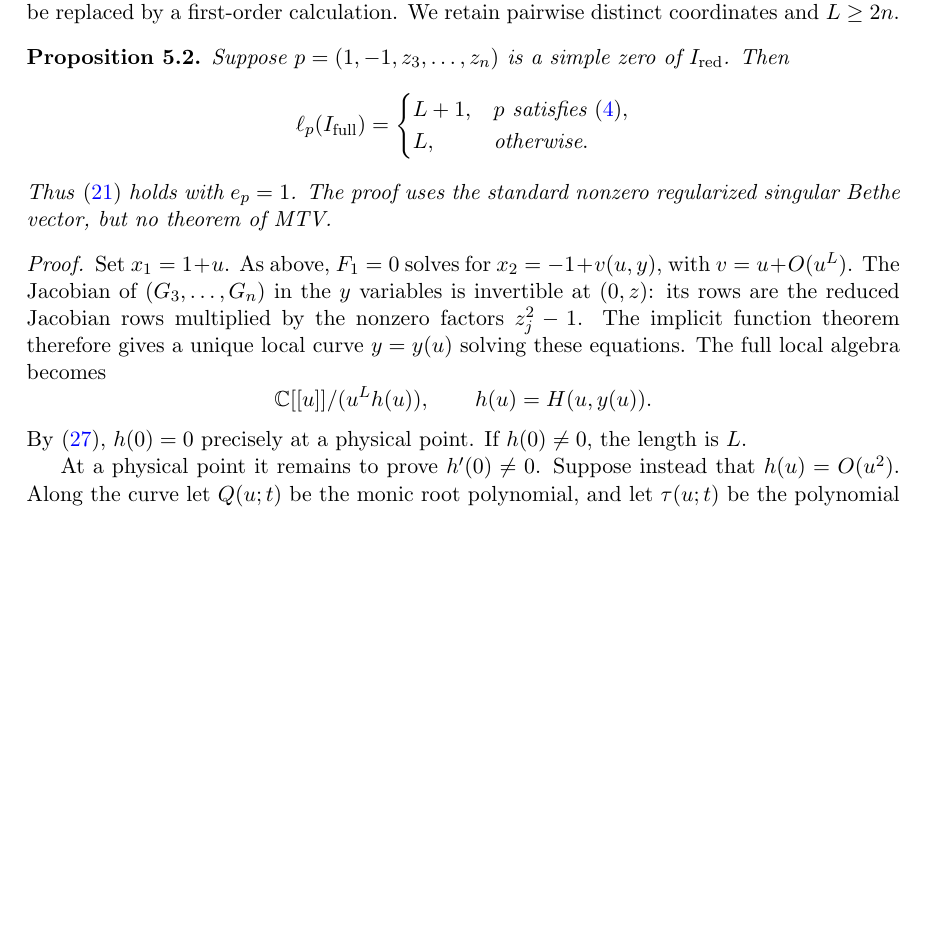
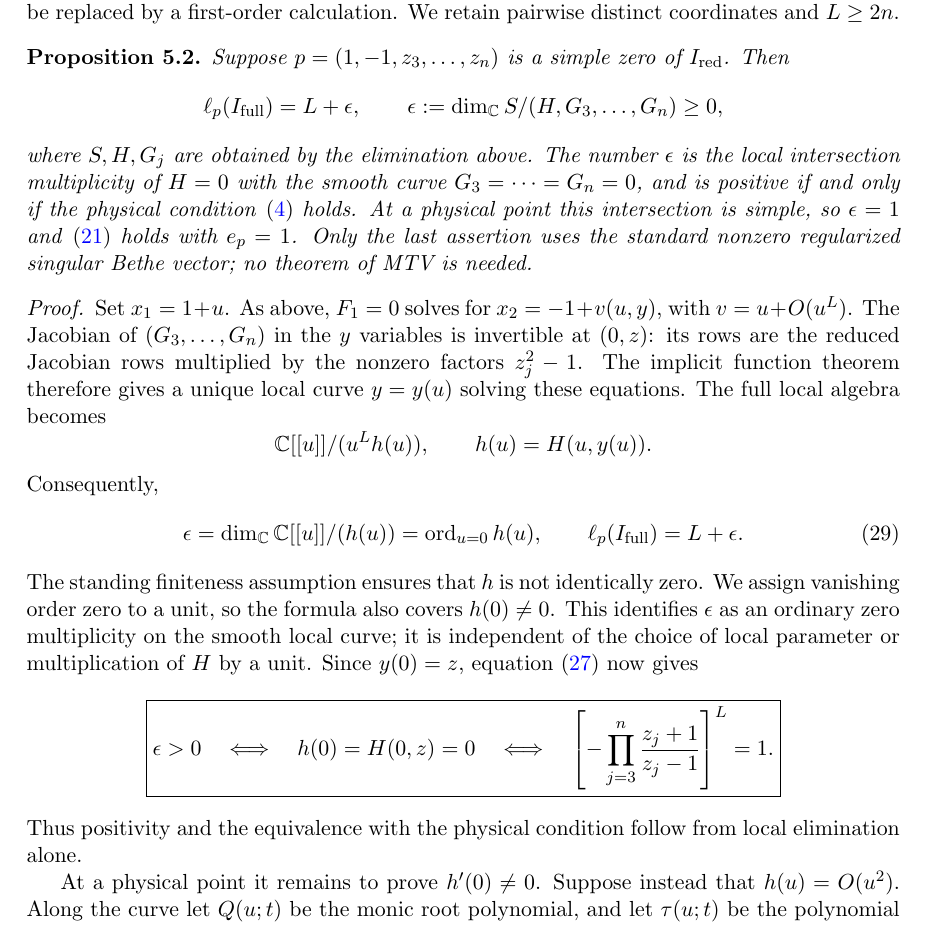
Before and after one commit to PeterWu-Biomath/Bethe-ansatz, a LaTeX paper (notes.tex): part of page 18 of 38, cut so that both start at the same text, the shorter picture padded with empty space. Compiled offline with pdfLaTeX.

Commit message:
Identify singular excess as a residual zero multiplicity

```diff
--- a/notes.tex
+++ b/notes.tex
@@ -1264,15 +1264,17 @@ calculation. We retain pairwise distinct coordinates and $L\ge2n$.
 Suppose $p=(1,-1,z_3,\ldots,z_n)$ is a simple zero of
 $I_{\mathrm{red}}$. Then
 \[
- \ell_p(I_{\mathrm{full}})=
- \begin{cases}
- L+1,&p\text{ satisfies }\eqref{eq:physical},\\
- L,&\text{otherwise}.
- \end{cases}
-\]
-Thus~\eqref{eq:single-pair-length-criterion} holds with $e_p=1$.
-The proof uses the standard nonzero regularized singular Bethe vector,
-but no theorem of MTV.
+ \ell_p(I_{\mathrm{full}})=L+\epsilon,\qquad
+ \epsilon:=\dim_\C S/(H,G_3,\ldots,G_n)\ge0,
+\]
+where $S,H,G_j$ are obtained by the elimination above. The number
+$\epsilon$ is the local intersection multiplicity of $H=0$ with
+the smooth curve $G_3=\cdots=G_n=0$, and is positive if and only if
+the physical condition~\eqref{eq:physical} holds. At a physical
+point this intersection is simple, so $\epsilon=1$ and
+\eqref{eq:single-pair-length-criterion} holds with $e_p=1$.
+Only the last assertion uses the standard nonzero regularized
+singular Bethe vector; no theorem of MTV is needed.
 \end{proposition}
 
 \begin{proof}
@@ -1286,8 +1288,26 @@ algebra becomes
 \[
  \C[[u]]/(u^Lh(u)),\qquad h(u)=H(u,y(u)).
 \]
-By~\eqref{eq:one-pair-compatibility}, $h(0)=0$ precisely at a
-physical point. If $h(0)\ne0$, the length is $L$.
+Consequently,
+\begin{equation}\label{eq:simple-pair-residual-multiplicity}
+ \epsilon=\dim_\C\C[[u]]/(h(u))
+          =\ord_{u=0}h(u),\qquad
+ \ell_p(I_{\mathrm{full}})=L+\epsilon.
+\end{equation}
+The standing finiteness assumption ensures that $h$ is not identically
+zero. We assign vanishing order zero to a unit, so the formula also
+covers $h(0)\ne0$. This identifies $\epsilon$ as an ordinary zero
+multiplicity on the smooth local curve; it is independent of the
+choice of local parameter or multiplication of $H$ by a unit.
+Since $y(0)=z$, equation~\eqref{eq:one-pair-compatibility} now gives
+\[
+ \boxed{\epsilon>0
+ \quad\Longleftrightarrow\quad h(0)=H(0,z)=0
+ \quad\Longleftrightarrow\quad
+ \left[-\prod_{j=3}^n\frac{z_j+1}{z_j-1}\right]^L=1.}
+\]
+Thus positivity and the equivalence with the physical condition follow
+from local elimination alone.
 
 At a physical point it remains to prove $h'(0)\ne0$. Suppose instead
 that $h(u)=O(u^2)$. Along the curve let $Q(u;t)$ be the monic root
```
